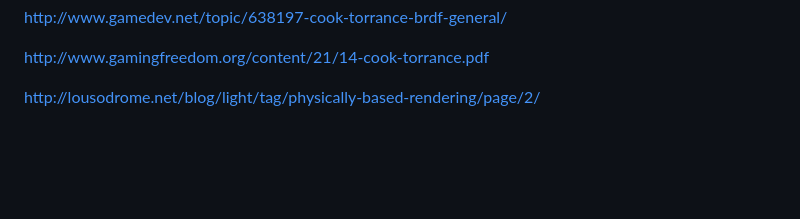
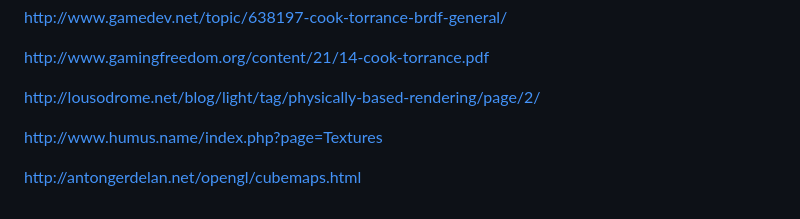
Before and after one commit to tiansijie/WebGLpbr, a Markdown page: README.md, the part around the change. Drawn GitHub-style; blank space fills up the shorter version.

```diff
--- a/README.md
+++ b/README.md
@@ -13,3 +13,7 @@ http://www.gamedev.net/topic/638197-cook-torrance-brdf-general/
 http://www.gamingfreedom.org/content/21/14-cook-torrance.pdf
 
 http://lousodrome.net/blog/light/tag/physically-based-rendering/page/2/
+
+http://www.humus.name/index.php?page=Textures
+
+http://antongerdelan.net/opengl/cubemaps.html
```
Also changed, not shown: cubemap/negy.jpg (added), cubemap/negz.jpg (added), cubemap/posx.jpg (added), cubemap/posz.jpg (added), 5 other files.
